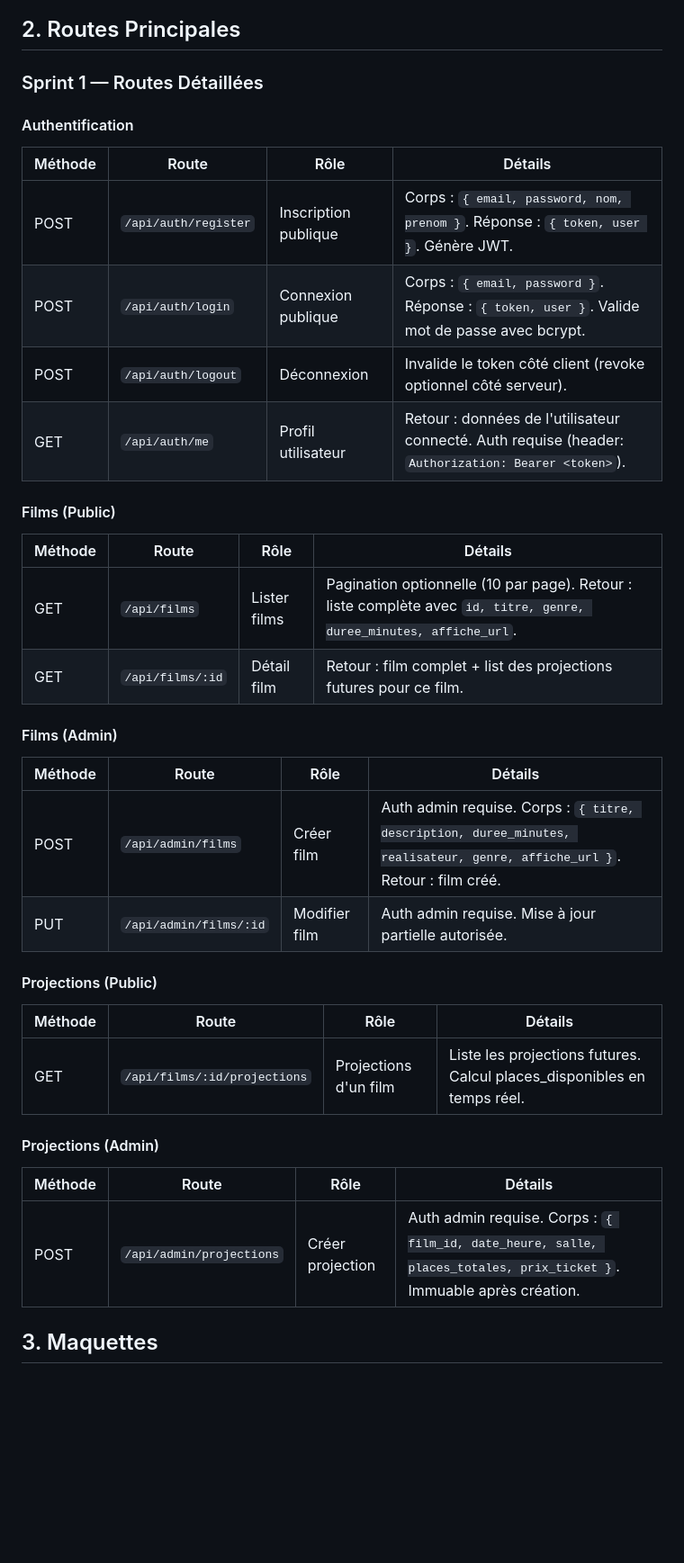
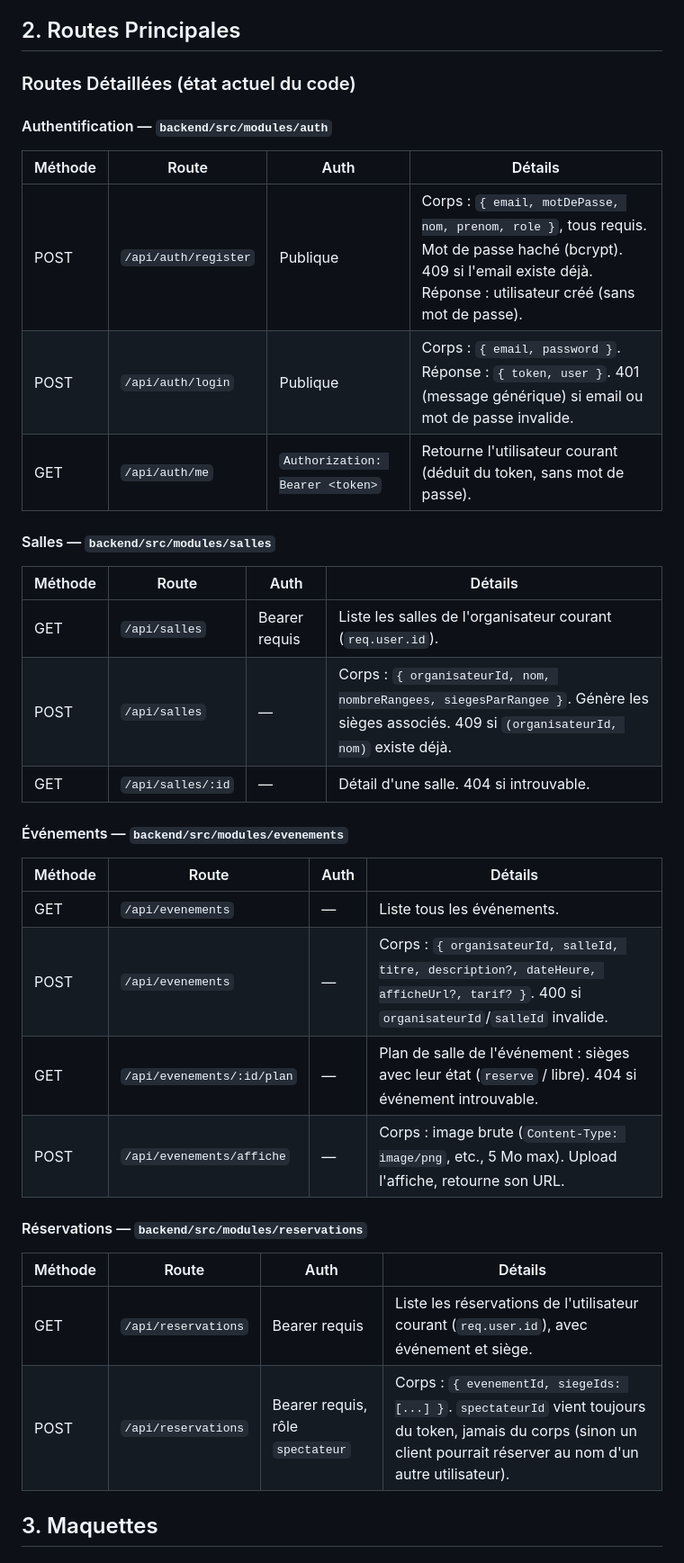
Before and after one commit to Projet-3-DA/Seats-Frontend, a Markdown page: docs/03-conception.md, the part around one of its changes. Shown at 90% size. GitHub-like rendering; blank space fills up the shorter version.

```diff
--- a/docs/03-conception.md
+++ b/docs/03-conception.md
@@ -62,37 +64,35 @@ Contrainte : Si statut = 'confirmee', date_confirmation est non nul
 
 
 ## 2. Routes Principales
-### Sprint 1 — Routes Détaillées
+### Routes Détaillées (état actuel du code)
 
-#### Authentification
-| Méthode | Route | Rôle | Détails |
+#### Authentification — `backend/src/modules/auth`
+| Méthode | Route | Auth | Détails |
 |---------|-------|------|---------|
-| POST | `/api/auth/register` | Inscription publique | Corps : `{ email, password, nom, prenom }`. Réponse : `{ token, user }`. Génère JWT. |
-| POST | `/api/auth/login` | Connexion publique | Corps : `{ email, password }`. Réponse : `{ token, user }`. Valide mot de passe avec bcrypt. |
-| POST | `/api/auth/logout` | Déconnexion | Invalide le token côté client (revoke optionnel côté serveur). |
-| GET | `/api/auth/me` | Profil utilisateur | Retour : données de l'utilisateur connecté. Auth requise (header: `Authorization: Bearer <token>`). |
+| POST | `/api/auth/register` | Publique | Corps : `{ email, motDePasse, nom, prenom, role }`, tous requis. Mot de passe haché (bcrypt). 409 si l'email existe déjà. Réponse : utilisateur créé (sans mot de passe). |
+| POST | `/api/auth/login` | Publique | Corps : `{ email, password }`. Réponse : `{ token, user }`. 401 (message générique) si email ou mot de passe invalide. |
+| GET | `/api/auth/me` | `Authorization: Bearer <token>` | Retourne l'utilisateur courant (déduit du token, sans mot de passe). |
 
-#### Films (Public)
-| Méthode | Route | Rôle | Détails |
+#### Salles — `backend/src/modules/salles`
+| Méthode | Route | Auth | Détails |
 |---------|-------|------|---------|
-| GET | `/api/films` | Lister films | Pagination optionnelle (10 par page). Retour : liste complète avec `id, titre, genre, duree_minutes, affiche_url`. |
-| GET | `/api/films/:id` | Détail film | Retour : film complet + list des projections futures pour ce film. |
+| GET | `/api/salles` | Bearer requis | Liste les salles de l'organisateur courant (`req.user.id`). |
+| POST | `/api/salles` | — | Corps : `{ organisateurId, nom, nombreRangees, siegesParRangee }`. Génère les sièges associés. 409 si `(organisateurId, nom)` existe déjà. |
+| GET | `/api/salles/:id` | — | Détail d'une salle. 404 si introuvable. |
 
-#### Films (Admin)
-| Méthode | Route | Rôle | Détails |
+#### Événements — `backend/src/modules/evenements`
+| Méthode | Route | Auth | Détails |
 |---------|-------|------|---------|
-| POST | `/api/admin/films` | Créer film | Auth admin requise. Corps : `{ titre, description, duree_minutes, realisateur, genre, affiche_url }`. Retour : film créé. |
-| PUT | `/api/admin/films/:id` | Modifier film | Auth admin requise. Mise à jour partielle autorisée. |
+| GET | `/api/evenements` | — | Liste tous les événements. |
+| POST | `/api/evenements` | — | Corps : `{ organisateurId, salleId, titre, description?, dateHeure, afficheUrl?, tarif? }`. 400 si `organisateurId`/`salleId` invalide. |
+| GET | `/api/evenements/:id/plan` | — | Plan de salle de l'événement : sièges avec leur état (`reserve` / libre). 404 si événement introuvable. |
+| POST | `/api/evenements/affiche` | — | Corps : image brute (`Content-Type: image/png`, etc., 5 Mo max). Upload l'affiche, retourne son URL. |
 
-#### Projections (Public)
-| Méthode | Route | Rôle | Détails |
+#### Réservations — `backend/src/modules/reservations`
+| Méthode | Route | Auth | Détails |
 |---------|-------|------|---------|
-| GET | `/api/films/:id/projections` | Projections d'un film | Liste les projections futures. Calcul places_disponibles en temps réel. |
-
-#### Projections (Admin)
-| Méthode | Route | Rôle | Détails |
-|---------|-------|------|---------|
-| POST | `/api/admin/projections` | Créer projection | Auth admin requise. Corps : `{ film_id, date_heure, salle, places_totales, prix_ticket }`. Immuable après création. |
+| GET | `/api/reservations` | Bearer requis | Liste les réservations de l'utilisateur courant (`req.user.id`), avec événement et siège. |
+| POST | `/api/reservations` | Bearer requis, rôle `spectateur` | Corps : `{ evenementId, siegeIds: [...] }`. `spectateurId` vient toujours du token, jamais du corps (sinon un client pourrait réserver au nom d'un autre utilisateur). |
 
 
 ## 3. Maquettes
```
Also changed, not shown: other parts of docs/03-conception.md (+58 -1 lines).
